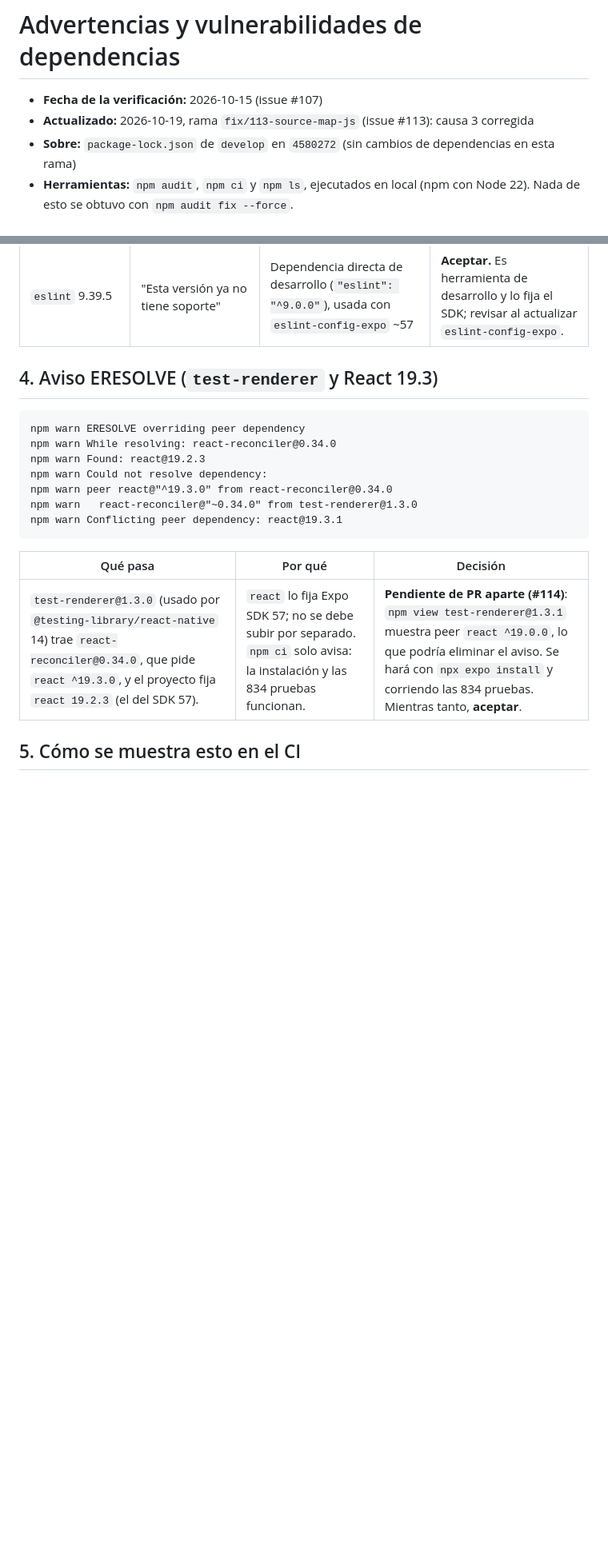
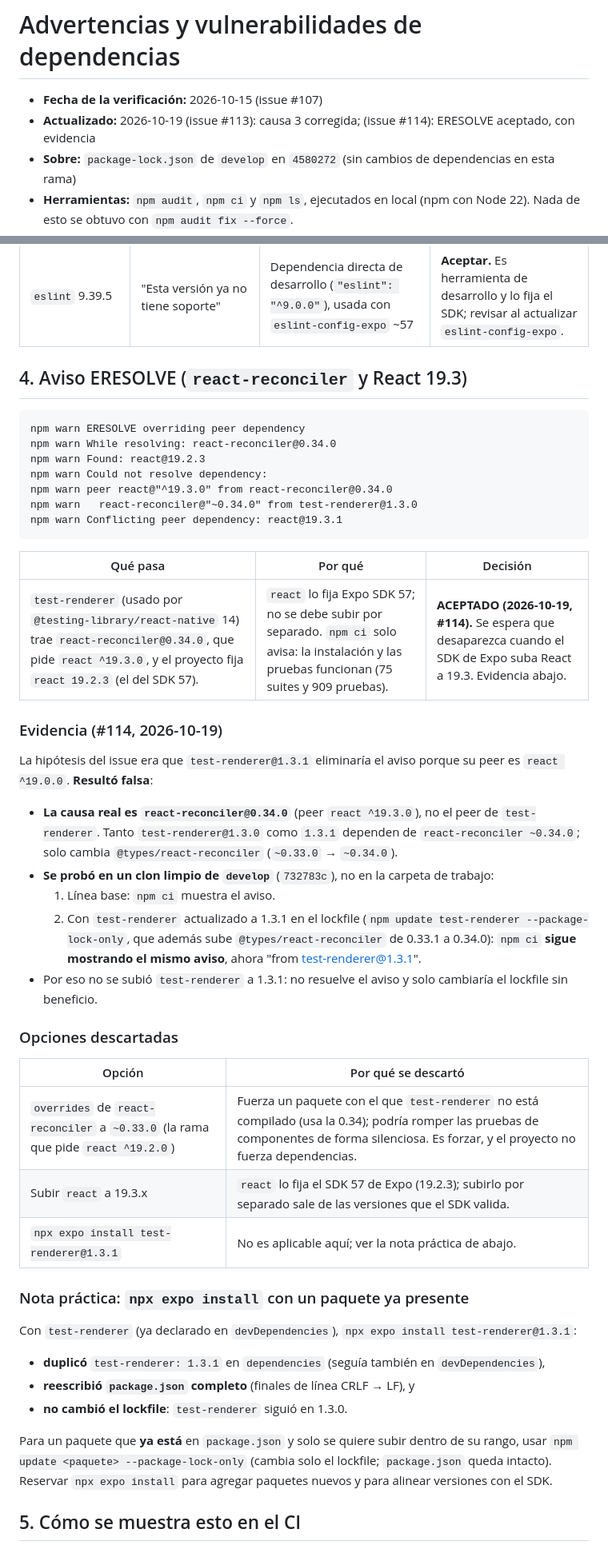
Before and after one commit to AngeloMtz/syscom-mobile, a Markdown page: docs/pruebas/advertencias-y-vulnerabilidades.md, 2 parts joined by grey strips. Shown at 80% size. Rendered like a GitHub page; blank space fills up the shorter version.

Commit message:
docs: el aviso ERESOLVE de react-reconciler queda aceptado con evidencia; test-renderer 1.3.1 no lo elimina (#114)
Causa real: react-reconciler@0.34.0 (peer react ^19.3.0), comun a test-renderer 1.3.0 y 1.3.1.
Se documentan las opciones descartadas, la nota practica sobre npx expo install vs
npm update --package-lock-only y la cifra actual de pruebas (75 suites, 909).

Co-Authored-By: Claude Sonnet 5.5 <noreply@anthropic.com>

````diff
--- a/docs/pruebas/advertencias-y-vulnerabilidades.md
+++ b/docs/pruebas/advertencias-y-vulnerabilidades.md
@@ -1,7 +1,7 @@
 # Advertencias y vulnerabilidades de dependencias
 
 - **Fecha de la verificación:** 2026-10-15 (issue #107)
-- **Actualizado:** 2026-10-19, rama `fix/113-source-map-js` (issue #113): causa 3 corregida
+- **Actualizado:** 2026-10-19 (issue #113): causa 3 corregida; (issue #114): ERESOLVE aceptado, con evidencia
 - **Sobre:** `package-lock.json` de `develop` en `4580272` (sin cambios de dependencias en esta rama)
 - **Herramientas:** `npm audit`, `npm ci` y `npm ls`, ejecutados en local (npm con Node 22). Nada de esto se obtuvo con `npm audit fix --force`.
 
@@ -68,7 +68,7 @@ Se tomaron del `package-lock.json` (campo `deprecated`). Son 7, todos **transiti
 | `uuid` 7.0.3 | `uuid@10` e inferiores sin soporte | `expo` → `@expo/config-plugins` → `xcode` | **Aceptar.** Es la causa raíz #6. |
 | `eslint` 9.39.5 | "Esta versión ya no tiene soporte" | Dependencia directa de desarrollo (`"eslint": "^9.0.0"`), usada con `eslint-config-expo` ~57 | **Aceptar.** Es herramienta de desarrollo y lo fija el SDK; revisar al actualizar `eslint-config-expo`. |
 
-## 4. Aviso ERESOLVE (`test-renderer` y React 19.3)
+## 4. Aviso ERESOLVE (`react-reconciler` y React 19.3)
 
 ```
 npm warn ERESOLVE overriding peer dependency
@@ -82,7 +82,35 @@ npm warn Conflicting peer dependency: react@19.3.1
 
 | Qué pasa | Por qué | Decisión |
 |---|---|---|
-| `test-renderer@1.3.0` (usado por `@testing-library/react-native` 14) trae `react-reconciler@0.34.0`, que pide `react ^19.3.0`, y el proyecto fija `react 19.2.3` (el del SDK 57). | `react` lo fija Expo SDK 57; no se debe subir por separado. `npm ci` solo avisa: la instalación y las 834 pruebas funcionan. | **Pendiente de PR aparte (#114)**: `npm view test-renderer@1.3.1` muestra peer `react ^19.0.0`, lo que podría eliminar el aviso. Se hará con `npx expo install` y corriendo las 834 pruebas. Mientras tanto, **aceptar**. |
+| `test-renderer` (usado por `@testing-library/react-native` 14) trae `react-reconciler@0.34.0`, que pide `react ^19.3.0`, y el proyecto fija `react 19.2.3` (el del SDK 57). | `react` lo fija Expo SDK 57; no se debe subir por separado. `npm ci` solo avisa: la instalación y las pruebas funcionan (75 suites y 909 pruebas). | **ACEPTADO (2026-10-19, #114).** Se espera que desaparezca cuando el SDK de Expo suba React a 19.3. Evidencia abajo. |
+
+### Evidencia (#114, 2026-10-19)
+
+La hipótesis del issue era que `test-renderer@1.3.1` eliminaría el aviso porque su peer es `react ^19.0.0`. **Resultó falsa**:
+
+- **La causa real es `react-reconciler@0.34.0`** (peer `react ^19.3.0`), no el peer de `test-renderer`. Tanto `test-renderer@1.3.0` como `1.3.1` dependen de `react-reconciler ~0.34.0`; solo cambia `@types/react-reconciler` (`~0.33.0` → `~0.34.0`).
+- **Se probó en un clon limpio de `develop`** (`732783c`), no en la carpeta de trabajo:
+  1. Línea base: `npm ci` muestra el aviso.
+  2. Con `test-renderer` actualizado a 1.3.1 en el lockfile (`npm update test-renderer --package-lock-only`, que además sube `@types/react-reconciler` de 0.33.1 a 0.34.0): `npm ci` **sigue mostrando el mismo aviso**, ahora "from test-renderer@1.3.1".
+- Por eso no se subió `test-renderer` a 1.3.1: no resuelve el aviso y solo cambiaría el lockfile sin beneficio.
+
+### Opciones descartadas
+
+| Opción | Por qué se descartó |
+|---|---|
+| `overrides` de `react-reconciler` a `~0.33.0` (la rama que pide `react ^19.2.0`) | Fuerza un paquete con el que `test-renderer` no está compilado (usa la 0.34); podría romper las pruebas de componentes de forma silenciosa. Es forzar, y el proyecto no fuerza dependencias. |
+| Subir `react` a 19.3.x | `react` lo fija el SDK 57 de Expo (19.2.3); subirlo por separado sale de las versiones que el SDK valida. |
+| `npx expo install test-renderer@1.3.1` | No es aplicable aquí; ver la nota práctica de abajo. |
+
+### Nota práctica: `npx expo install` con un paquete ya presente
+
+Con `test-renderer` (ya declarado en `devDependencies`), `npx expo install test-renderer@1.3.1`:
+
+- **duplicó** `test-renderer: 1.3.1` en `dependencies` (seguía también en `devDependencies`),
+- **reescribió `package.json` completo** (finales de línea CRLF → LF), y
+- **no cambió el lockfile**: `test-renderer` siguió en 1.3.0.
+
+Para un paquete que **ya está** en `package.json` y solo se quiere subir dentro de su rango, usar `npm update <paquete> --package-lock-only` (cambia solo el lockfile; `package.json` queda intacto). Reservar `npx expo install` para agregar paquetes nuevos y para alinear versiones con el SDK.
 
 ## 5. Cómo se muestra esto en el CI
 
````
Also changed, not shown: other parts of docs/pruebas/advertencias-y-vulnerabilidades.md (+1 -1 lines).
